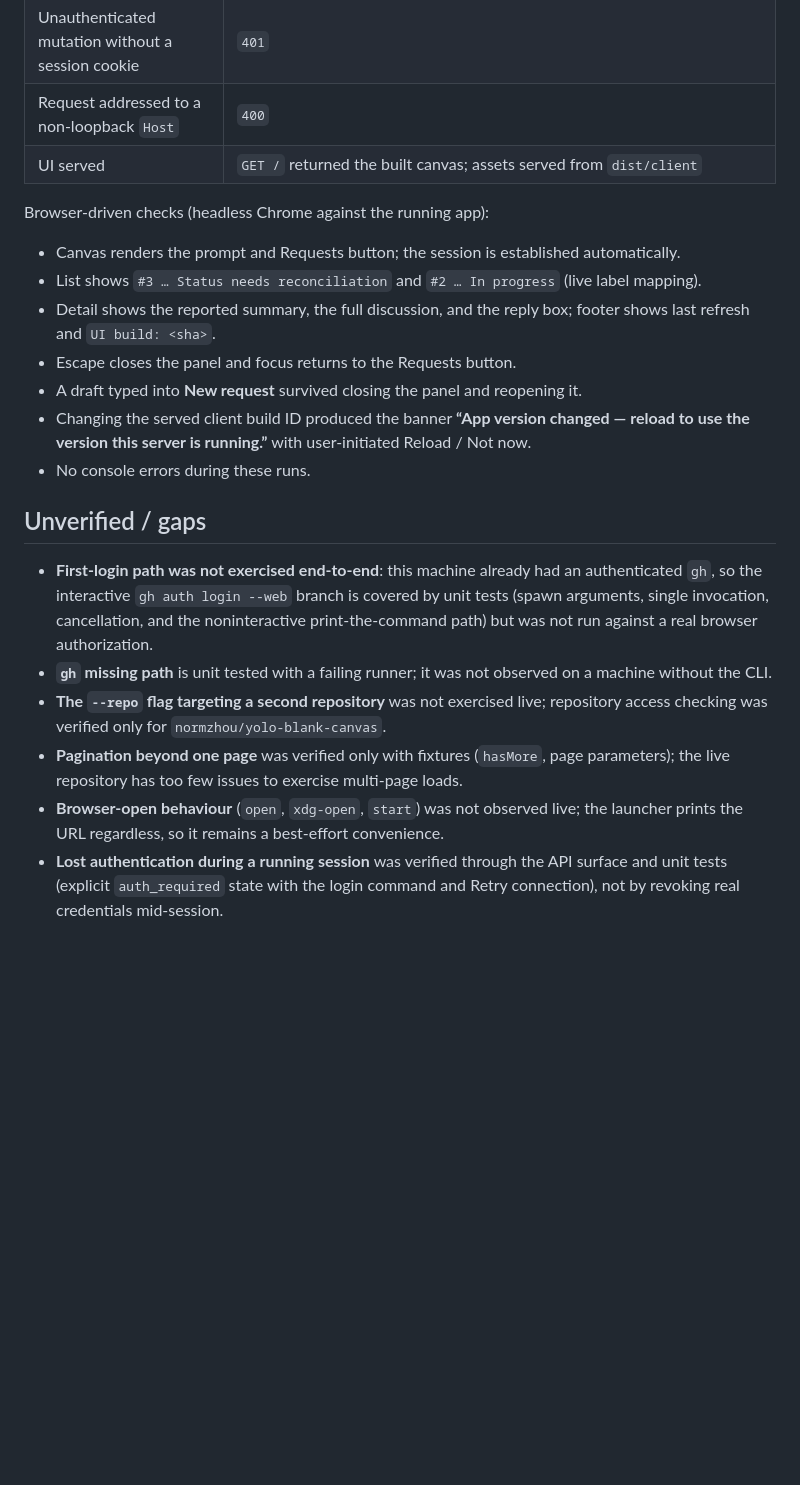
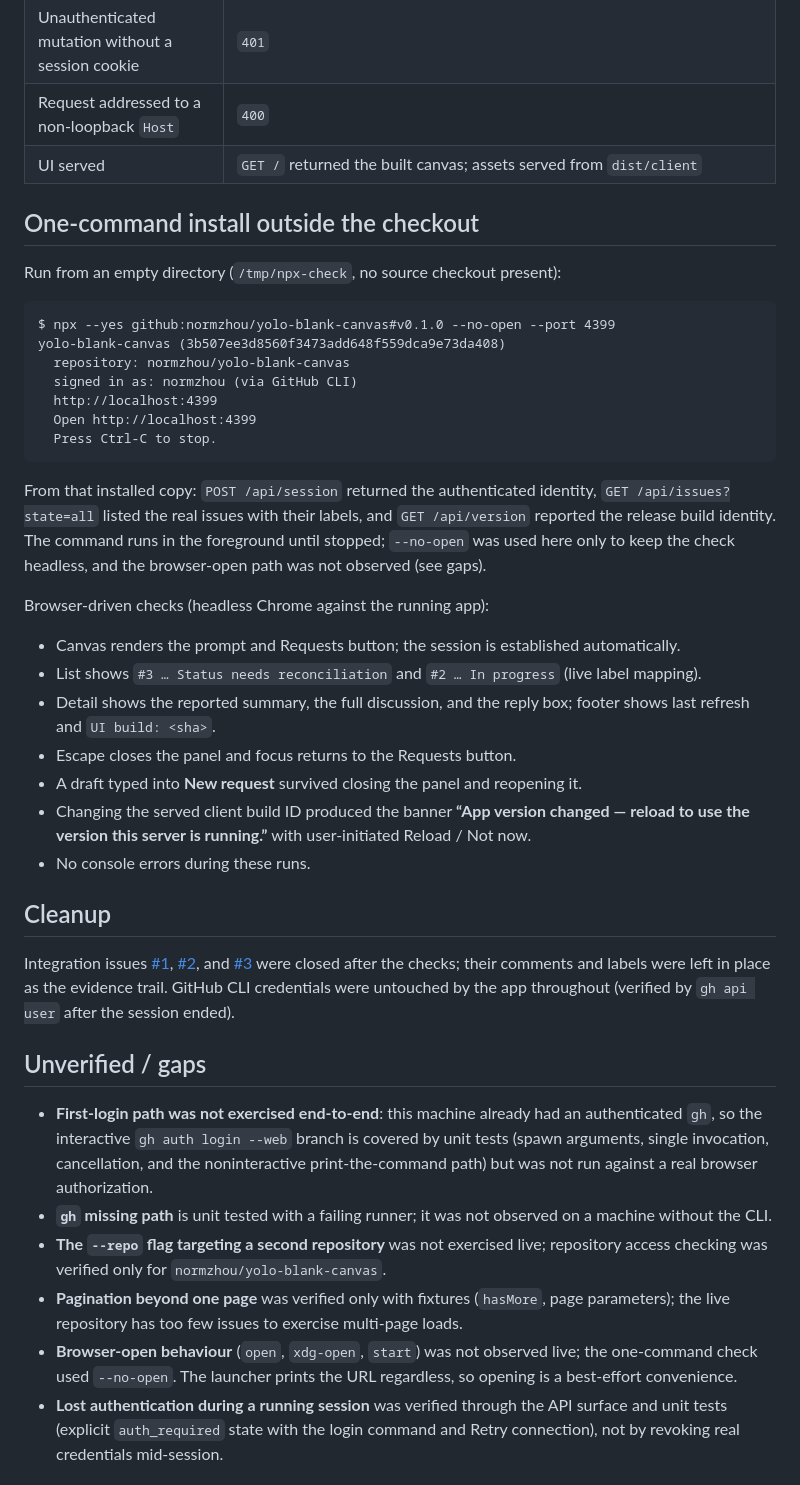
Before and after one commit to normzhou/yolo-blank-canvas, a Markdown page: docs/verification.md, the part around the change. GitHub-like rendering; blank space fills up the shorter version.

Commit message:
Verify one-command install outside the checkout; record results

````diff
--- a/docs/verification.md
+++ b/docs/verification.md
@@ -44,6 +44,22 @@ Run through the local backend at `http://localhost:4317` (`node server/cli.js --
 | Request addressed to a non-loopback `Host` | `400` |
 | UI served | `GET /` returned the built canvas; assets served from `dist/client` |
 
+## One-command install outside the checkout
+
+Run from an empty directory (`/tmp/npx-check`, no source checkout present):
+
+```
+$ npx --yes github:normzhou/yolo-blank-canvas#v0.1.0 --no-open --port 4399
+yolo-blank-canvas (3b507ee3d8560f3473add648f559dca9e73da408)
+  repository: normzhou/yolo-blank-canvas
+  signed in as: normzhou (via GitHub CLI)
+  http://localhost:4399
+  Open http://localhost:4399
+  Press Ctrl-C to stop.
+```
+
+From that installed copy: `POST /api/session` returned the authenticated identity, `GET /api/issues?state=all` listed the real issues with their labels, and `GET /api/version` reported the release build identity. The command runs in the foreground until stopped; `--no-open` was used here only to keep the check headless, and the browser-open path was not observed (see gaps).
+
 Browser-driven checks (headless Chrome against the running app):
 
 - Canvas renders the prompt and Requests button; the session is established automatically.
@@ -54,13 +70,17 @@ Browser-driven checks (headless Chrome against the running app):
 - Changing the served client build ID produced the banner **“App version changed — reload to use the version this server is running.”** with user-initiated Reload / Not now.
 - No console errors during these runs.
 
+## Cleanup
+
+Integration issues [#1](https://github.com/normzhou/yolo-blank-canvas/issues/1), [#2](https://github.com/normzhou/yolo-blank-canvas/issues/2), and [#3](https://github.com/normzhou/yolo-blank-canvas/issues/3) were closed after the checks; their comments and labels were left in place as the evidence trail. GitHub CLI credentials were untouched by the app throughout (verified by `gh api user` after the session ended).
+
 ## Unverified / gaps
 
 - **First-login path was not exercised end-to-end**: this machine already had an authenticated `gh`, so the interactive `gh auth login --web` branch is covered by unit tests (spawn arguments, single invocation, cancellation, and the noninteractive print-the-command path) but was not run against a real browser authorization.
 - **`gh` missing path** is unit tested with a failing runner; it was not observed on a machine without the CLI.
 - **The `--repo` flag targeting a second repository** was not exercised live; repository access checking was verified only for `normzhou/yolo-blank-canvas`.
 - **Pagination beyond one page** was verified only with fixtures (`hasMore`, page parameters); the live repository has too few issues to exercise multi-page loads.
-- **Browser-open behaviour** (`open`, `xdg-open`, `start`) was not observed live; the launcher prints the URL regardless, so it remains a best-effort convenience.
+- **Browser-open behaviour** (`open`, `xdg-open`, `start`) was not observed live; the one-command check used `--no-open`. The launcher prints the URL regardless, so opening is a best-effort convenience.
 - **Lost authentication during a running session** was verified through the API surface and unit tests (explicit `auth_required` state with the login command and Retry connection), not by revoking real credentials mid-session.
 
 ## Tested revision
````
